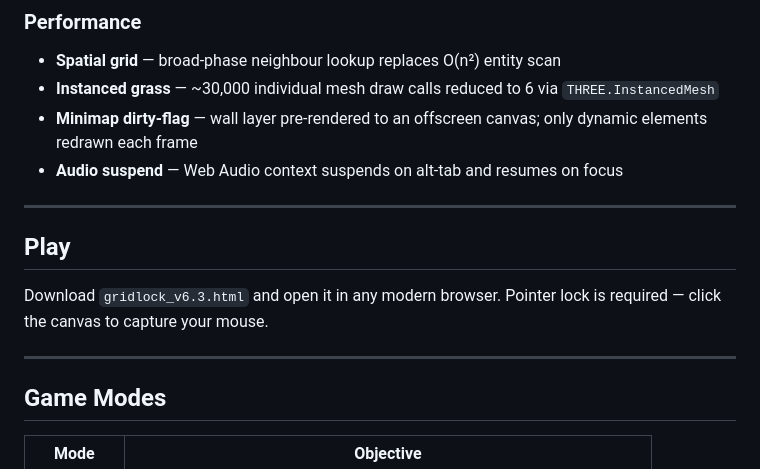
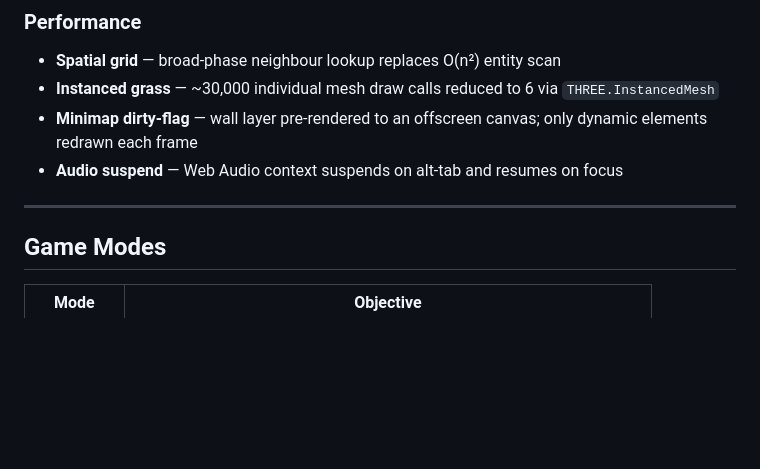
Before and after one commit to dawarnamish28-cell/grid_lock, a Markdown page: README.md, the part around the change. Drawn GitHub-style; blank space fills up the shorter version.

Commit message:
GRIDLOCK
Removed the Play section from the README.

```diff
--- a/README.md
+++ b/README.md
@@ -29,11 +29,6 @@ Play now at- https://grid-lock-black.vercel.app
 
 ---
 
-## Play
-
-Download `gridlock_v6.3.html` and open it in any modern browser. Pointer lock is required — click the canvas to capture your mouse.
-
----
 
 ## Game Modes
 
```
